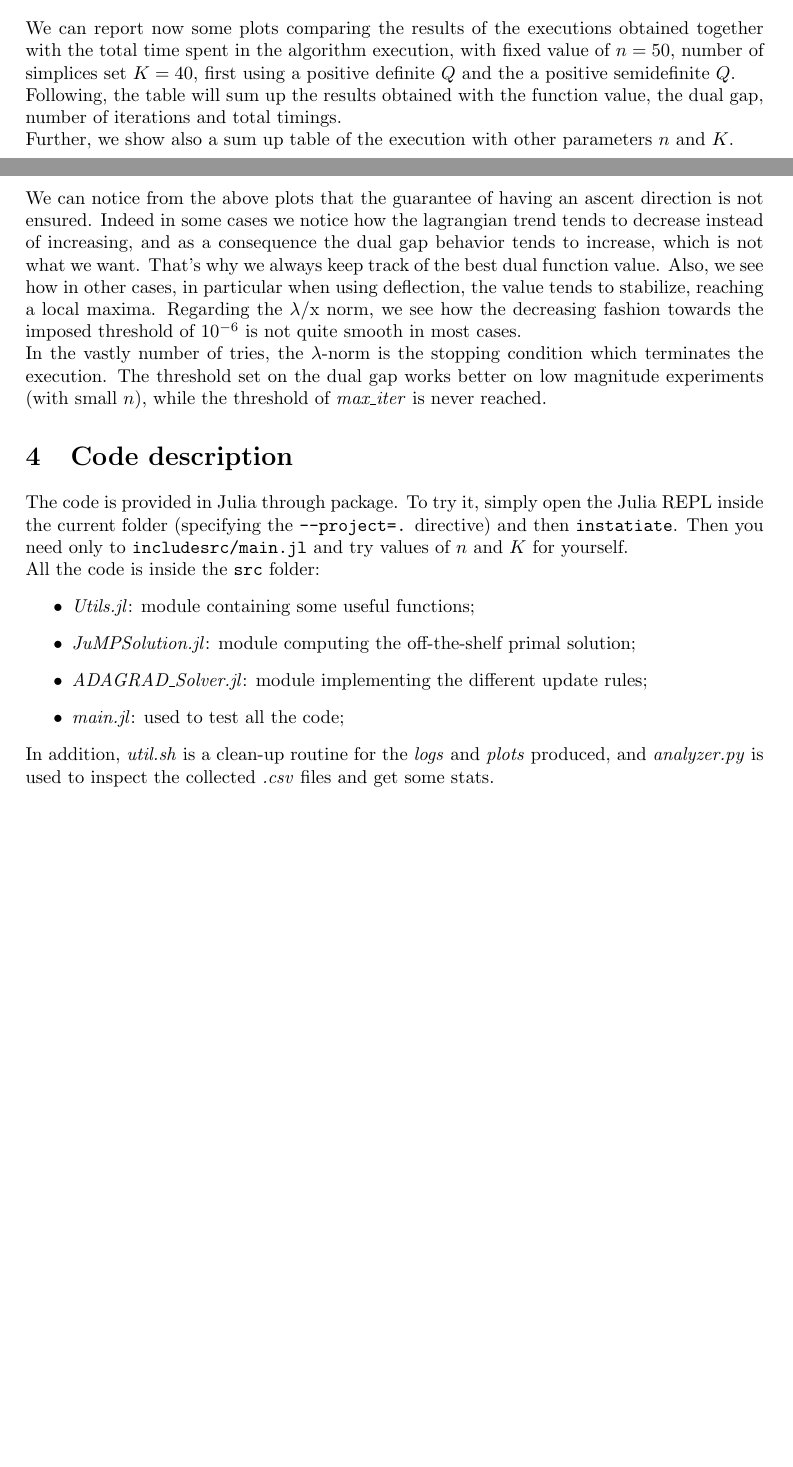
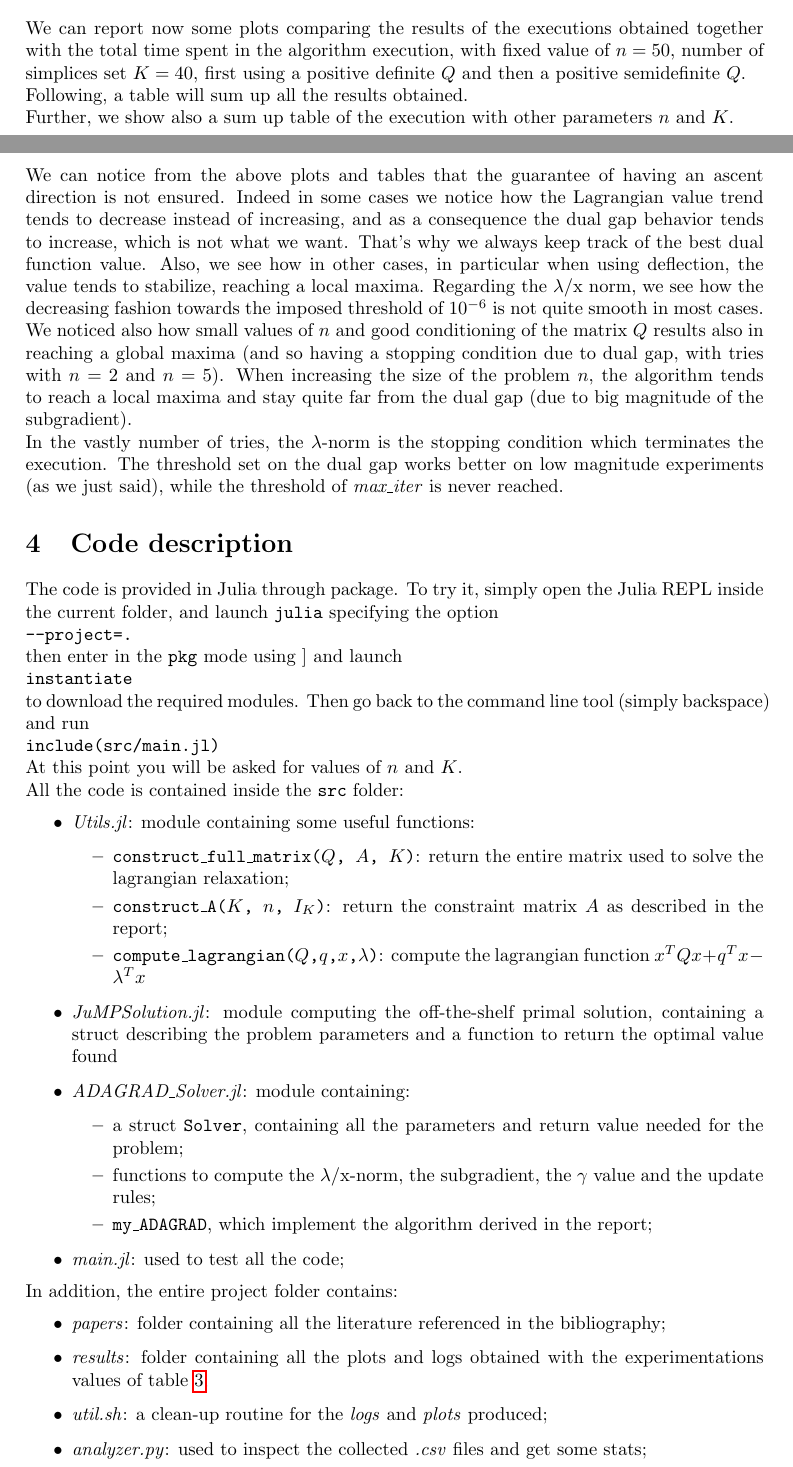
Before and after one commit to matteodefra/Quadratic_disjoint_simplices, a LaTeX document (report/report.tex): two parts of pages 10 and 18 of 23, joined at a grey line, cut so that both start at the same text, the shorter picture padded with empty space. Compiled offline with pdfLaTeX.

Commit message:
Completed report v1.1

```diff
--- a/report/report.tex
+++ b/report/report.tex
@@ -31,6 +31,10 @@
 %Includes "References" in the table of contents
 \usepackage[nottoc]{tocbibind}
 \usepackage{appendix}
+\usepackage{xcolor,colortbl}
+
+
+\newcommand{\highlight}[1]{{\cellcolor{yellow!30} #1}}
 
 \setlength\parindent{0pt}
 
@@ -571,9 +576,9 @@ and $\lambda$ to get the suboptimal solution found. This result sometimes in the
 Lastly, we can observe that using the deflection result in a more "stable" optimization, with the value of $\mathcal{L}$ stabilizing in a certain interval. In addition, the update rule $2$ (which does not depend on the previous $\lambda$)
 seems to be the most effective in general.\\[1em]
 We can report now some plots comparing the results of the executions obtained together with the total time spent in the algorithm execution, with fixed value of $n=50$, number of simplices set $K=40$, first using a positive definite $Q$
-and the a positive semidefinite $Q$.\\
-Following, the table will sum up the results obtained with the function value, the dual gap, number of iterations and total timings.\\
-Further, we show also a sum up table of the execution with other parameters $n$ and $K$.
+and then a positive semidefinite $Q$.\\
+Following, a table will sum up all the results obtained.\\
+Further, we show also a sum up table of the execution with other parameters $n$ and $K$.\\
 
 \newgeometry{left=0.5cm, right=0.5cm, bottom=0.5cm, top=0.5cm}
 
@@ -826,24 +831,48 @@ Further, we show also a sum up table of the execution with other parameters $n$
 
 \restoregeometry
 
-We can notice from the above plots that the guarantee of having an ascent direction is not ensured. Indeed in some cases we notice how the lagrangian trend tends to decrease instead of increasing, and as a consequence the dual gap behavior tends
+We can notice from the above plots and tables that the guarantee of having an ascent direction is not ensured. Indeed in some cases we notice how the Lagrangian value trend tends to decrease instead of increasing, and as a consequence the dual gap behavior tends
 to increase, which is not what we want. That's why we always keep track of the best dual function value. Also, we see how in other cases, in particular when using deflection, the value tends to stabilize, reaching a local maxima. Regarding the
 $\lambda$/x norm, we see how the decreasing fashion towards the imposed threshold of $10^{-6}$ is not quite smooth in most cases.\\
-In the vastly number of tries, the $\lambda$-norm is the stopping condition which terminates the execution. The threshold set on the dual gap works better on low magnitude experiments (with small $n$), while the threshold of \textit{max\_iter} is
+We noticed also how small values of $n$ and good conditioning of the matrix $Q$ results also in reaching a global maxima (and so having a stopping condition due to dual gap, with tries with $n=2$ and $n=5$). When increasing the size of the problem $n$, the algorithm
+tends to reach a local maxima and stay quite far from the dual gap (due to big magnitude of the subgradient).\\
+In the vastly number of tries, the $\lambda$-norm is the stopping condition which terminates the execution. The threshold set on the dual gap works better on low magnitude experiments (as we just said), while the threshold of \textit{max\_iter} is
 never reached.
 
 \section{Code description}
 
-The code is provided in Julia through package. To try it, simply open the Julia REPL inside the current folder (specifying the \texttt{--project=.} directive) and then \texttt{instatiate}. Then you need only to \texttt{include{src/main.jl}} and
-try values of $n$ and $K$ for yourself.\\
-All the code is inside the \texttt{src} folder:
+The code is provided in Julia through package. To try it, simply open the Julia REPL inside the current folder, and launch \texttt{julia} specifying the option\\
+\quad\quad\texttt{--project=.}\\
+then enter in the \texttt{pkg} mode using $]$ and launch\\
+\quad\texttt{instantiate}\\
+to download the required modules. Then go back to the command line tool (simply backspace) and run\\
+\quad\texttt{include(src/main.jl)}\\
+At this point you will be asked for values of $n$ and $K$.\\
+All the code is contained inside the \texttt{src} folder:
 \begin{itemize}
-  \item \textit{Utils.jl}: module containing some useful functions;
-  \item \textit{JuMPSolution.jl}: module computing the off-the-shelf primal solution;
-  \item \textit{ADAGRAD\_Solver.jl}: module implementing the different update rules;
+  \item \textit{Utils.jl}: module containing some useful functions:
+  \begin{itemize}
+    \item \texttt{construct\_full\_matrix($Q$, $A$, $K$)}: return the entire matrix used to solve the lagrangian relaxation;
+    \item \texttt{construct\_A($K$, $n$, $I_K$)}: return the constraint matrix $A$ as described in the report;
+    \item \texttt{compute\_lagrangian($Q$,$q$,$x$,$\lambda$)}: compute the lagrangian function $x^T Q x + q^T x - \lambda^T x$
+  \end{itemize}
+  \item \textit{JuMPSolution.jl}: module computing the off-the-shelf primal solution, containing a struct describing the problem parameters and a function to return the optimal value found
+  \item \textit{ADAGRAD\_Solver.jl}: module containing:
+  \begin{itemize}
+    \item a struct \texttt{Solver}, containing all the parameters and return value needed for the problem;
+    \item functions to compute the $\lambda$/x-norm, the subgradient, the $\gamma$ value and the update rules;
+    \item \texttt{my\_ADAGRAD}, which implement the algorithm derived in the report;
+  \end{itemize}
   \item \textit{main.jl}: used to test all the code;
 \end{itemize}
-In addition, \textit{util.sh} is a clean-up routine for the \textit{logs} and \textit{plots} produced, and \textit{analyzer.py} is used to inspect the collected \textit{.csv} files and get some stats.
+In addition, the entire project folder contains:
+\begin{itemize}
+  \item \textit{papers}: folder containing all the literature referenced in the bibliography;
+  \item \textit{results}: folder containing all the plots and logs obtained with the experimentations values of table \ref{tab:experiments};
+  \item \textit{util.sh}: a clean-up routine for the \textit{logs} and \textit{plots} produced;
+  \item \textit{analyzer.py}: used to inspect the collected \textit{.csv} files and get some stats;
+\end{itemize}
+
 
 \newpage
 
```
Also changed, not shown: report/report.pdf, report/report.tex (48 more changed lines), 6 other files.
